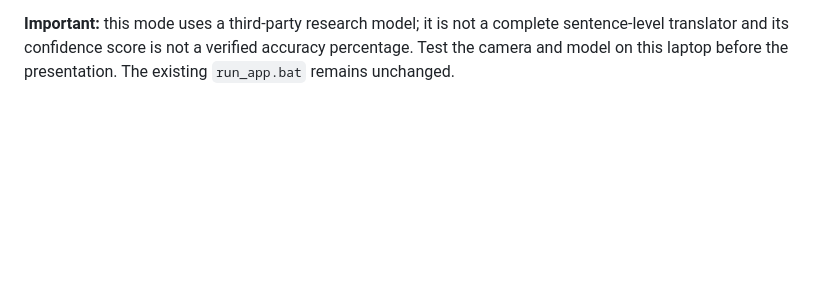
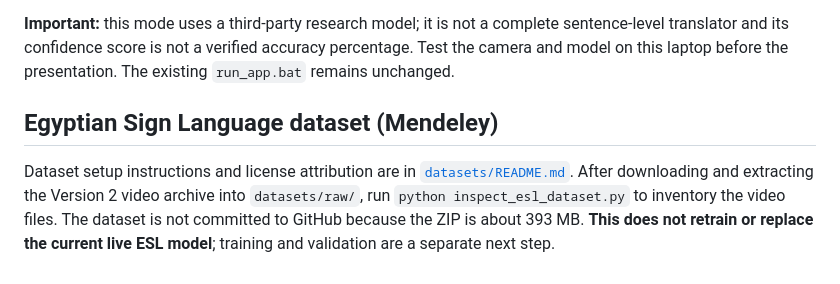
Before and after one commit to Ghost7448/SignBridge, a Markdown page: README.md, the part around the change. GitHub-like rendering; blank space fills up the shorter version.

Commit message:
docs: link Mendeley ESL dataset workflow from README

```diff
--- a/README.md
+++ b/README.md
@@ -98,3 +98,7 @@ A separate desktop mode is available in `esl_app.py`. It downloads the third-par
 4. Keep `THIRD_PARTY_NOTICES.md` with the project and review the limitations before presenting accuracy claims.
 
 **Important:** this mode uses a third-party research model; it is not a complete sentence-level translator and its confidence score is not a verified accuracy percentage. Test the camera and model on this laptop before the presentation. The existing `run_app.bat` remains unchanged.
+
+## Egyptian Sign Language dataset (Mendeley)
+
+Dataset setup instructions and license attribution are in [`datasets/README.md`](datasets/README.md). After downloading and extracting the Version 2 video archive into `datasets/raw/`, run `python inspect_esl_dataset.py` to inventory the video files. The dataset is not committed to GitHub because the ZIP is about 393 MB. **This does not retrain or replace the current live ESL model**; training and validation are a separate next step.
```
